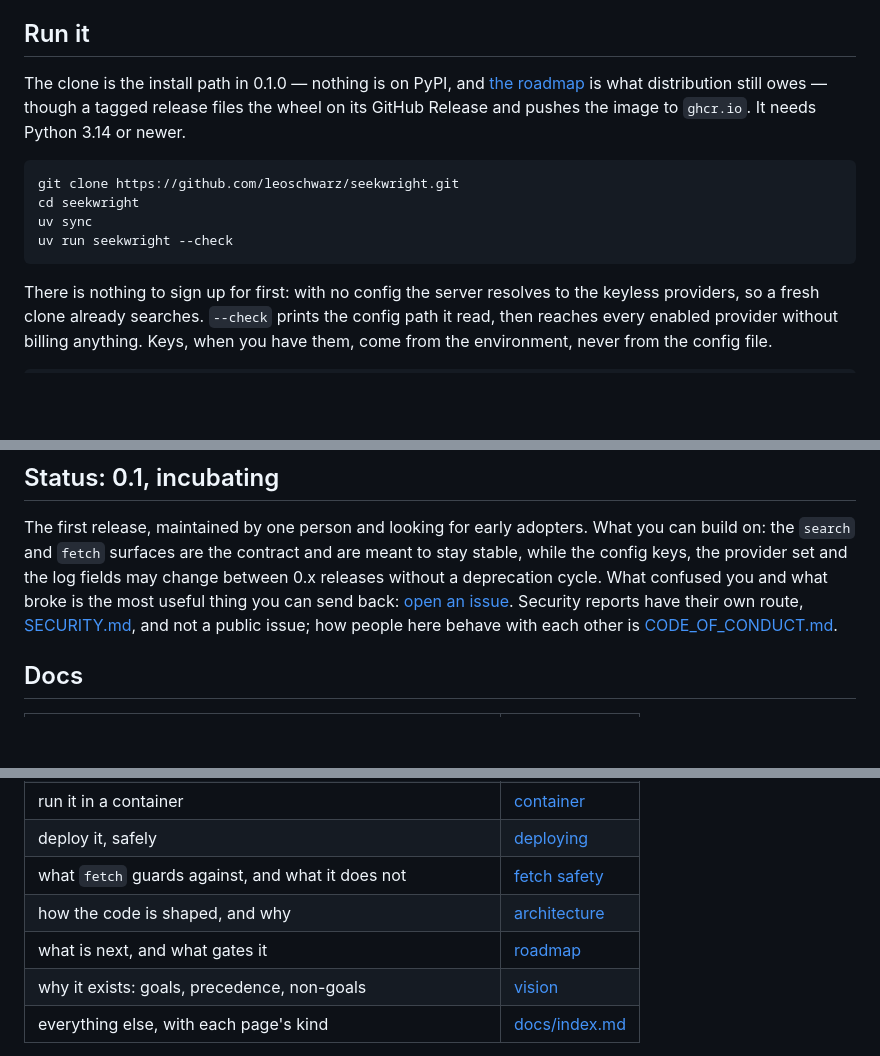
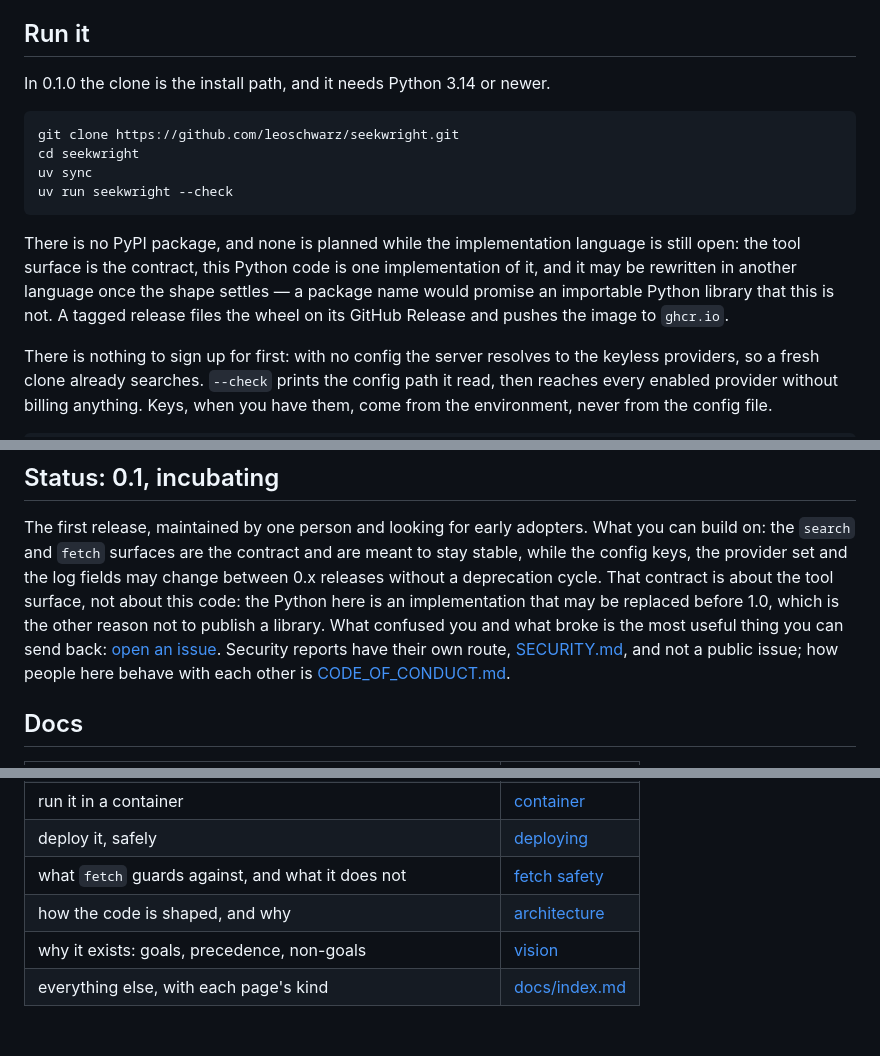
Before and after one commit to leoschwarz/seekwright, a Markdown page: README.md, 3 parts joined by grey strips. Rendered like a GitHub page; blank space fills up the shorter version.

Commit message:
README: drop the roadmap link, state why nothing goes to PyPI
The front door should not send a reader to open work. It also states the
distribution stance the reader needs: the tool surface is the contract, the
Python here is one implementation of it, and a package name would promise an
importable library that a possible rewrite in another language would strand.
The roadmap's PyPI item keeps that open question rather than answering it.

````diff
--- a/README.md
+++ b/README.md
@@ -11,10 +11,7 @@ or a skill file reaches them too.
 
 ## Run it
 
-The clone is the install path in 0.1.0 — nothing is on PyPI, and
-[the roadmap](docs/ROADMAP.md) is what distribution still owes — though a tagged
-release files the wheel on its GitHub Release and pushes the image to `ghcr.io`.
-It needs Python 3.14 or newer.
+In 0.1.0 the clone is the install path, and it needs Python 3.14 or newer.
 
 ```bash
 git clone https://github.com/leoschwarz/seekwright.git
@@ -22,6 +19,13 @@ cd seekwright
 uv sync
 uv run seekwright --check
 ```
+
+There is no PyPI package, and none is planned while the implementation language
+is still open: the tool surface is the contract, this Python code is one
+implementation of it, and it may be rewritten in another language once the shape
+settles — a package name would promise an importable Python library that this is
+not. A tagged release files the wheel on its GitHub Release and pushes the image
+to `ghcr.io`.
 
 There is nothing to sign up for first: with no config the server resolves to the
 keyless providers, so a fresh clone already searches. `--check` prints the config
@@ -116,9 +120,11 @@ operator's job.
 The first release, maintained by one person and looking for early adopters. What
 you can build on: the `search` and `fetch` surfaces are the contract and are
 meant to stay stable, while the config keys, the provider set and the log fields
-may change between 0.x releases without a deprecation cycle. What confused you and
-what broke is the most useful thing you can send back:
-[open an issue](https://github.com/leoschwarz/seekwright/issues). Security
+may change between 0.x releases without a deprecation cycle. That contract is
+about the tool surface, not about this code: the Python here is an implementation
+that may be replaced before 1.0, which is the other reason not to publish a
+library. What confused you and what broke is the most useful thing you can send
+back: [open an issue](https://github.com/leoschwarz/seekwright/issues). Security
 reports have their own route, [SECURITY.md](SECURITY.md), and not a public issue;
 how people here behave with each other is [CODE_OF_CONDUCT.md](CODE_OF_CONDUCT.md).
 
@@ -134,7 +140,6 @@ how people here behave with each other is [CODE_OF_CONDUCT.md](CODE_OF_CONDUCT.m
 | deploy it, safely | [deploying](docs/reference/deploying.md) |
 | what `fetch` guards against, and what it does not | [fetch safety](docs/reference/fetch-safety.md) |
 | how the code is shaped, and why | [architecture](docs/architecture.md) |
-| what is next, and what gates it | [roadmap](docs/ROADMAP.md) |
 | why it exists: goals, precedence, non-goals | [vision](VISION.md) |
 | everything else, with each page's kind | [docs/index.md](docs/index.md) |
 
````
Also changed, not shown: docs/ROADMAP.md (+3 -1 lines).
